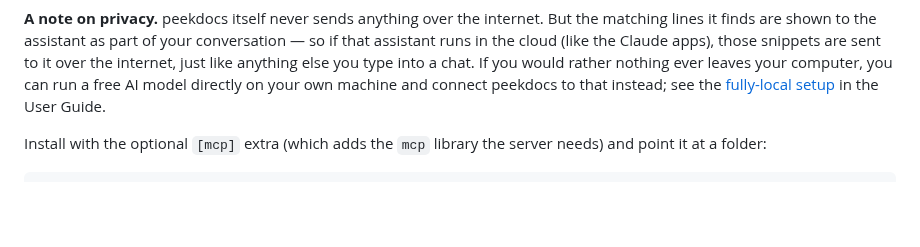
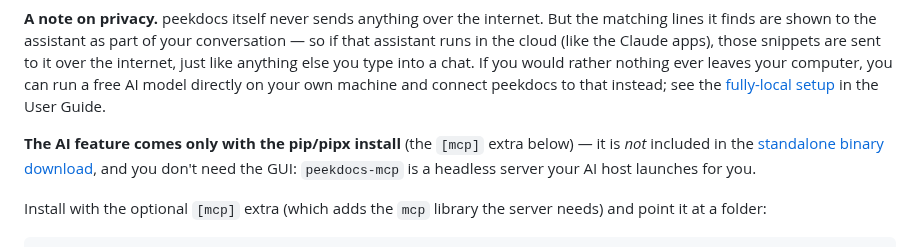
Before and after one commit to exbuf/peekdocs, a Markdown page: README.md, the part around the change. Rendered like a GitHub page; blank space fills up the shorter version.

```diff
--- a/README.md
+++ b/README.md
@@ -443,6 +443,8 @@ The [annotated version](docs/USER_GUIDE.md#how-the-flow-works) is in the User Gu
 It is deliberately **read-only**: it exposes search, context, folder inventory, supported-types, and saved suite/collection runs, and **nothing that writes** — no delete, move, rename, or report-writing. And it is fenced: `--root` is **required**, so the assistant can only search inside the folders you name — never your whole drive.
 
 **A note on privacy.** peekdocs itself never sends anything over the internet. But the matching lines it finds are shown to the assistant as part of your conversation — so if that assistant runs in the cloud (like the Claude apps), those snippets are sent to it over the internet, just like anything else you type into a chat. If you would rather nothing ever leaves your computer, you can run a free AI model directly on your own machine and connect peekdocs to that instead; see the [fully-local setup](docs/USER_GUIDE.md#fully-local-and-private-pairing-with-a-downloadable-model) in the User Guide.
+
+**The AI feature comes only with the pip/pipx install** (the `[mcp]` extra below) — it is *not* included in the [standalone binary download](#1-option-a-standalone-download-no-python-needed), and you don't need the GUI: `peekdocs-mcp` is a headless server your AI host launches for you.
 
 Install with the optional `[mcp]` extra (which adds the `mcp` library the server needs) and point it at a folder:
 
```
Also changed, not shown: docs/LOCAL_AI_SETUP.md (+3 -1 lines).
